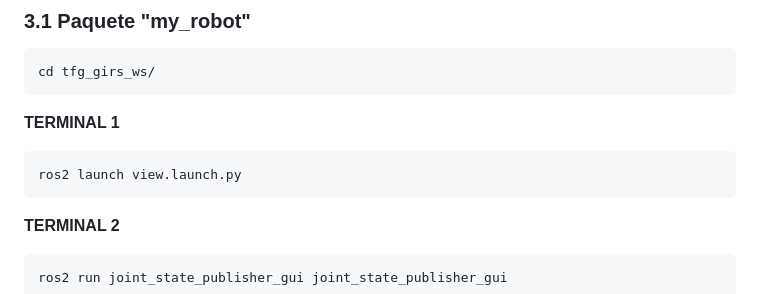
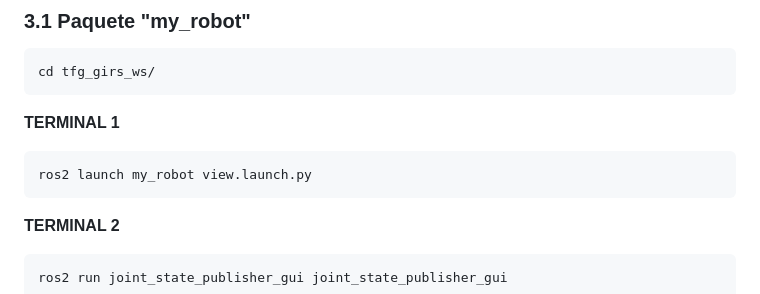
Before and after one commit to aleon2020/cable_driven_parallel_robot_2d, a Markdown page: README.md, the part around the change. GitHub-like rendering.

````diff
--- a/README.md
+++ b/README.md
@@ -93,7 +93,7 @@ cd tfg_girs_ws/
 **TERMINAL 1**
 
 ```sh
-ros2 launch view.launch.py
+ros2 launch my_robot view.launch.py
 ```
 
 **TERMINAL 2**
````
